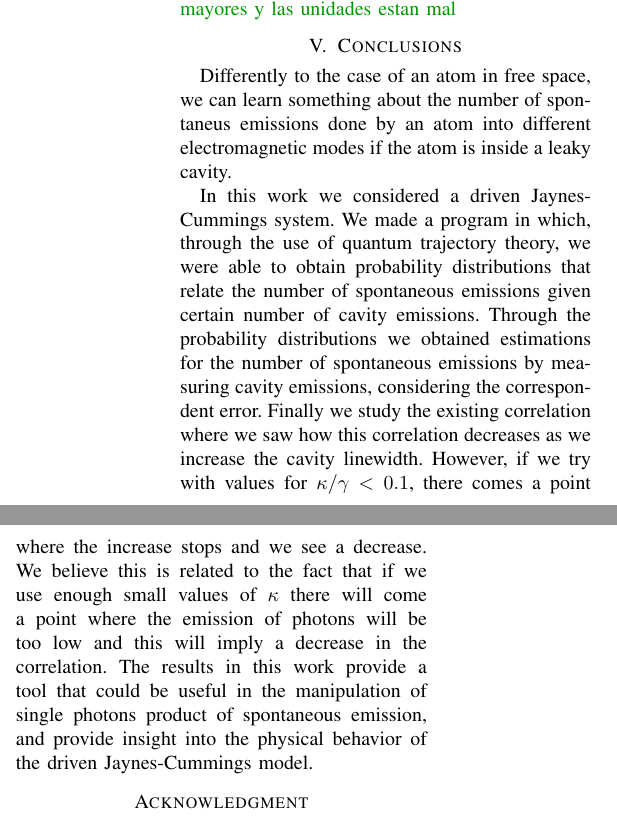
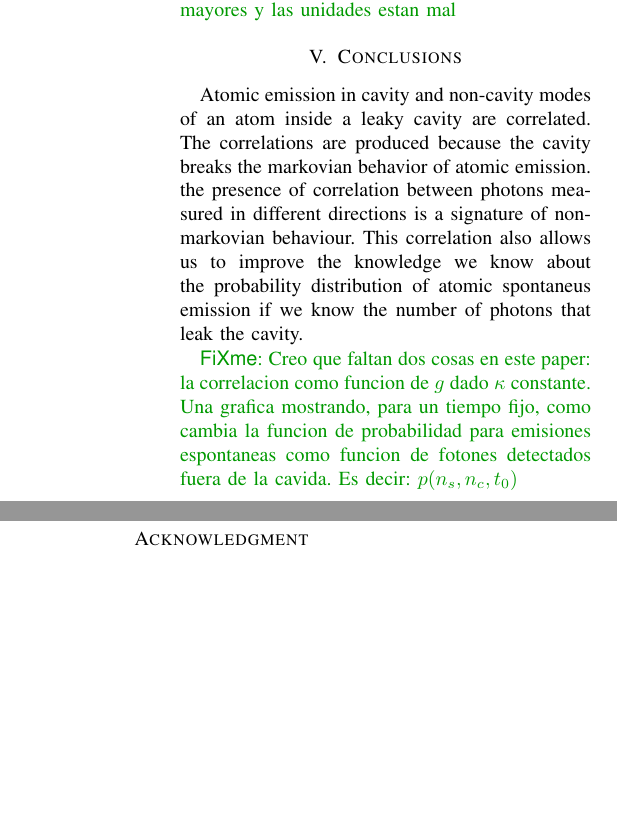
Before and after one commit to gpreisser/Research_paper_QT, a LaTeX paper (paper1.2.1.tex): two parts of the columns of page 6 of 7 before the commit and two parts of the columns of page 6 of 6 after it, joined at a grey line, cut so that both start at the same text, the shorter picture padded with empty space. Compiled offline with pdfLaTeX.

Commit message:
Muchos cambios pablo

```diff
--- a/paper1.2.1.tex
+++ b/paper1.2.1.tex
@@ -509,30 +509,39 @@ giving information about the system.
 
 
 \section{Conclusions}\label{sc:conclusions}
-Differently to the case of an atom in free space, we can learn
-something about the number of spontaneus emissions done by an atom
-into different electromagnetic modes if the atom is inside a leaky
-cavity.
 
+Atomic emission in cavity and non-cavity modes of an atom inside a
+leaky cavity are correlated. The correlations are produced because the
+cavity breaks the markovian behavior of atomic emission. the presence
+of correlation between photons measured in different directions is a
+signature of non-markovian behaviour. This correlation also allows us
+to improve the knowledge we know about the probability distribution of
+atomic spontaneus emission if we know the number of photons that leak
+the cavity.
 
-In this work we considered a driven Jaynes-Cummings system. We made a
-program in which, through the use of quantum trajectory theory, we
-were able to obtain probability distributions that relate the number
-of spontaneous emissions given certain number of cavity emissions.
-Through the probability distributions we obtained estimations for the
-number of spontaneous emissions by measuring cavity emissions,
-considering the correspondent error. Finally we study the existing
-correlation where we saw how this correlation decreases as we increase
-the cavity linewidth. However, if we try with values for
-$\kappa/\gamma < 0.1$, there comes a point where the increase stops
-and we see a decrease. We believe this is related to the fact that if
-we use enough small values of $\kappa$ there will come a point where
-the emission of photons will be too low and this will imply a decrease
-in the correlation. The results in this work provide a tool that could
-be useful in the manipulation of single photons product of spontaneous
-emission, and provide insight into the physical behavior of the driven
-Jaynes-Cummings model.
+% In this work we considered a driven Jaynes-Cummings system. We made a
+% program in which, through the use of quantum trajectory theory, we
+% were able to obtain probability distributions that relate the number
+% of spontaneous emissions given certain number of cavity emissions.
+% Through the probability distributions we obtained estimations for the
+% number of spontaneous emissions by measuring cavity emissions,
+% considering the correspondent error. Finally we study the existing
+% correlation where we saw how this correlation decreases as we increase
+% the cavity linewidth. However, if we try with values for
+% $\kappa/\gamma < 0.1$, there comes a point where the increase stops
+% and we see a decrease. We believe this is related to the fact that if
+% we use enough small values of $\kappa$ there will come a point where
+% the emission of photons will be too low and this will imply a decrease
+% in the correlation. The results in this work provide a tool that could
+% be useful in the manipulation of single photons product of spontaneous
+% emission, and provide insight into the physical behavior of the driven
+% Jaynes-Cummings model.
 
+\fxnote{Creo que faltan dos cosas en este paper: la correlacion como
+  funcion de $g$ dado $\kappa$ constante. Una grafica mostrando, para
+  un tiempo fijo, como cambia la funcion de probabilidad para
+  emisiones espontaneas como funcion de fotones detectados fuera de la
+  cavida. Es decir: $p(n_s,n_c,t_0)$}
 
 \section*{Acknowledgment}
 
```
Also changed, not shown: paper1.2.1.tex (2 more changed lines).
